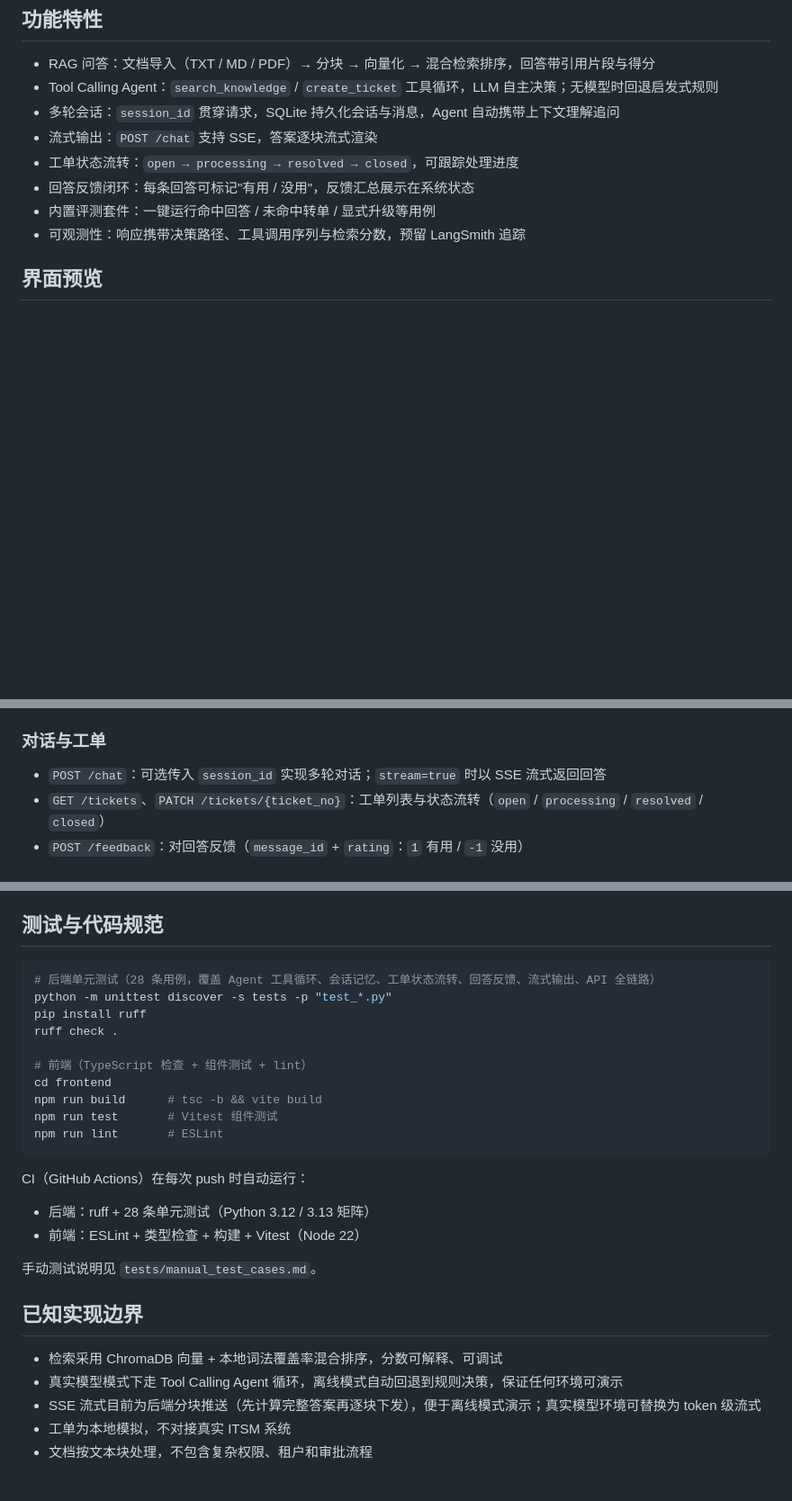
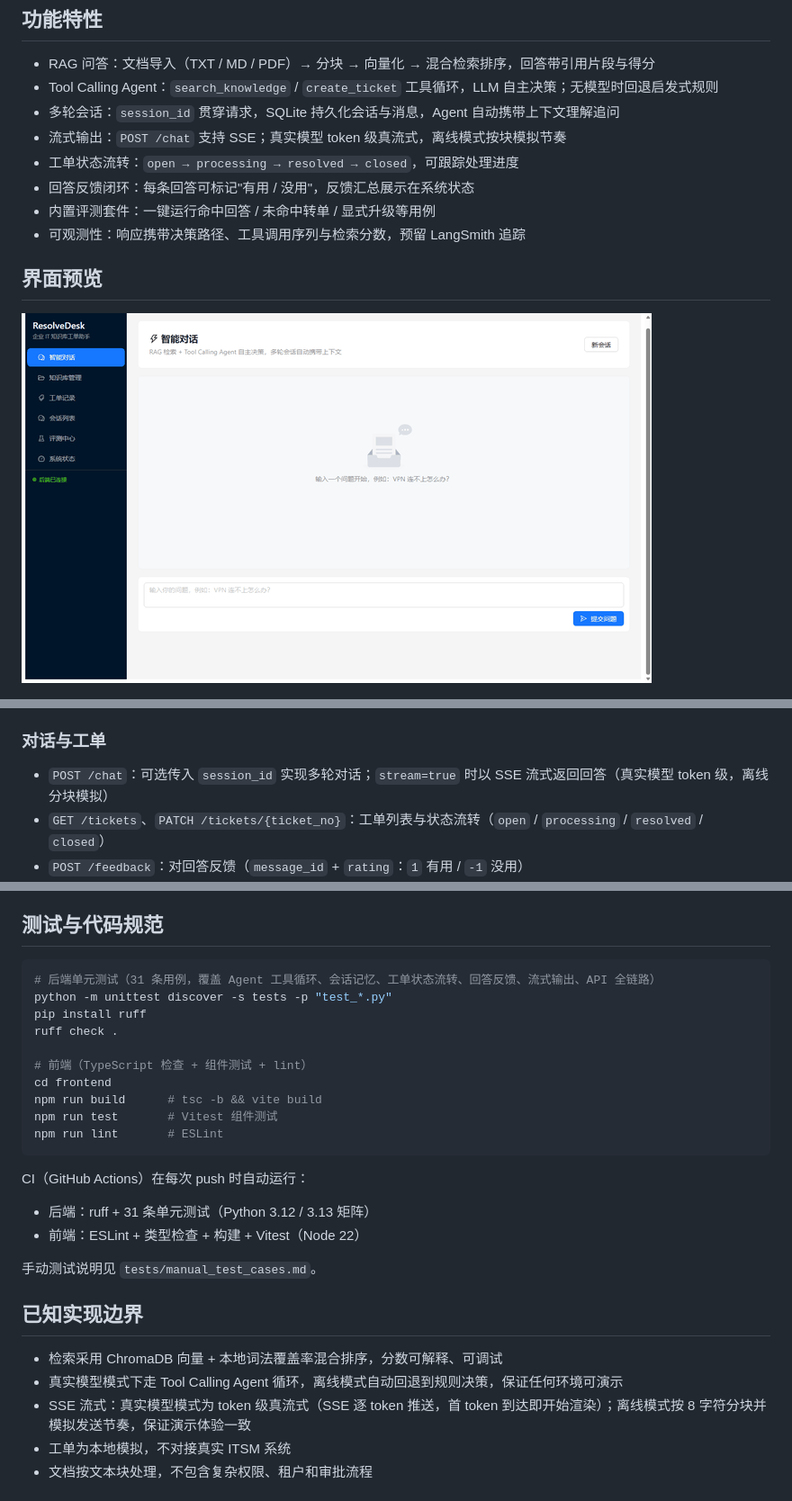
Before and after one commit to H-F-F/ResolveDesk, a Markdown page: README.md, 3 parts joined by grey strips. Shown at 90% size. Rendered like a GitHub page; pictures changed too: docs/images/demo.gif (added); blank space fills up the shorter version.

Commit message:
docs: 新增演示 GIF 并更新流式说明
- docs/images/demo.gif：智能对话（流式回答）→ 回答反馈 → 工单流转 → 知识库管理全流程演示
- README：功能特性/API/已知实现边界更新为 token 级真流式口径，测试数量更新为 31 条
- scripts/record_gif.cjs：CDP 录制脚本（可复用重新生成演示素材）

````diff
--- a/README.md
+++ b/README.md
@@ -14,13 +14,15 @@
 - RAG 问答：文档导入（TXT / MD / PDF）→ 分块 → 向量化 → 混合检索排序，回答带引用片段与得分
 - Tool Calling Agent：`search_knowledge` / `create_ticket` 工具循环，LLM 自主决策；无模型时回退启发式规则
 - 多轮会话：`session_id` 贯穿请求，SQLite 持久化会话与消息，Agent 自动携带上下文理解追问
-- 流式输出：`POST /chat` 支持 SSE，答案逐块流式渲染
+- 流式输出：`POST /chat` 支持 SSE；真实模型 token 级真流式，离线模式按块模拟节奏
 - 工单状态流转：`open → processing → resolved → closed`，可跟踪处理进度
 - 回答反馈闭环：每条回答可标记"有用 / 没用"，反馈汇总展示在系统状态
 - 内置评测套件：一键运行命中回答 / 未命中转单 / 显式升级等用例
 - 可观测性：响应携带决策路径、工具调用序列与检索分数，预留 LangSmith 追踪
 
 ## 界面预览
+
+![演示：智能对话（流式回答）→ 回答反馈 → 工单状态流转 → 知识库管理](docs/images/demo.gif)
 
 ![智能对话：多轮会话 + 流式回答 + 引用来源 + 回答反馈](docs/images/react-chat.png)
 
@@ -205,7 +207,7 @@ docker compose -f docker-compose.prod.yml up --build -d
 
 ### 对话与工单
 
-- `POST /chat`：可选传入 `session_id` 实现多轮对话；`stream=true` 时以 SSE 流式返回回答
+- `POST /chat`：可选传入 `session_id` 实现多轮对话；`stream=true` 时以 SSE 流式返回回答（真实模型 token 级，离线分块模拟）
 - `GET /tickets`、`PATCH /tickets/{ticket_no}`：工单列表与状态流转（`open` / `processing` / `resolved` / `closed`）
 - `POST /feedback`：对回答反馈（`message_id` + `rating`：`1` 有用 / `-1` 没用）
 - `GET /sessions`：会话列表（消息数、更新时间）
@@ -260,7 +262,7 @@ POST /feedback
 ## 测试与代码规范
 
 ```powershell
-# 后端单元测试（28 条用例，覆盖 Agent 工具循环、会话记忆、工单状态流转、回答反馈、流式输出、API 全链路）
+# 后端单元测试（31 条用例，覆盖 Agent 工具循环、会话记忆、工单状态流转、回答反馈、流式输出、API 全链路）
 python -m unittest discover -s tests -p "test_*.py"
 pip install ruff
 ruff check .
@@ -274,7 +276,7 @@ npm run lint       # ESLint
 
 CI（GitHub Actions）在每次 push 时自动运行：
 
-- 后端：ruff + 28 条单元测试（Python 3.12 / 3.13 矩阵）
+- 后端：ruff + 31 条单元测试（Python 3.12 / 3.13 矩阵）
 - 前端：ESLint + 类型检查 + 构建 + Vitest（Node 22）
 
 手动测试说明见 `tests/manual_test_cases.md`。
@@ -283,7 +285,7 @@ CI（GitHub Actions）在每次 push 时自动运行：
 
 - 检索采用 ChromaDB 向量 + 本地词法覆盖率混合排序，分数可解释、可调试
 - 真实模型模式下走 Tool Calling Agent 循环，离线模式自动回退到规则决策，保证任何环境可演示
-- SSE 流式目前为后端分块推送（先计算完整答案再逐块下发），便于离线模式演示；真实模型环境可替换为 token 级流式
+- SSE 流式：真实模型模式为 token 级真流式（SSE 逐 token 推送，首 token 到达即开始渲染）；离线模式按 8 字符分块并模拟发送节奏，保证演示体验一致
 - 工单为本地模拟，不对接真实 ITSM 系统
 - 文档按文本块处理，不包含复杂权限、租户和审批流程
 
````
Also changed, not shown: 1 other file.
